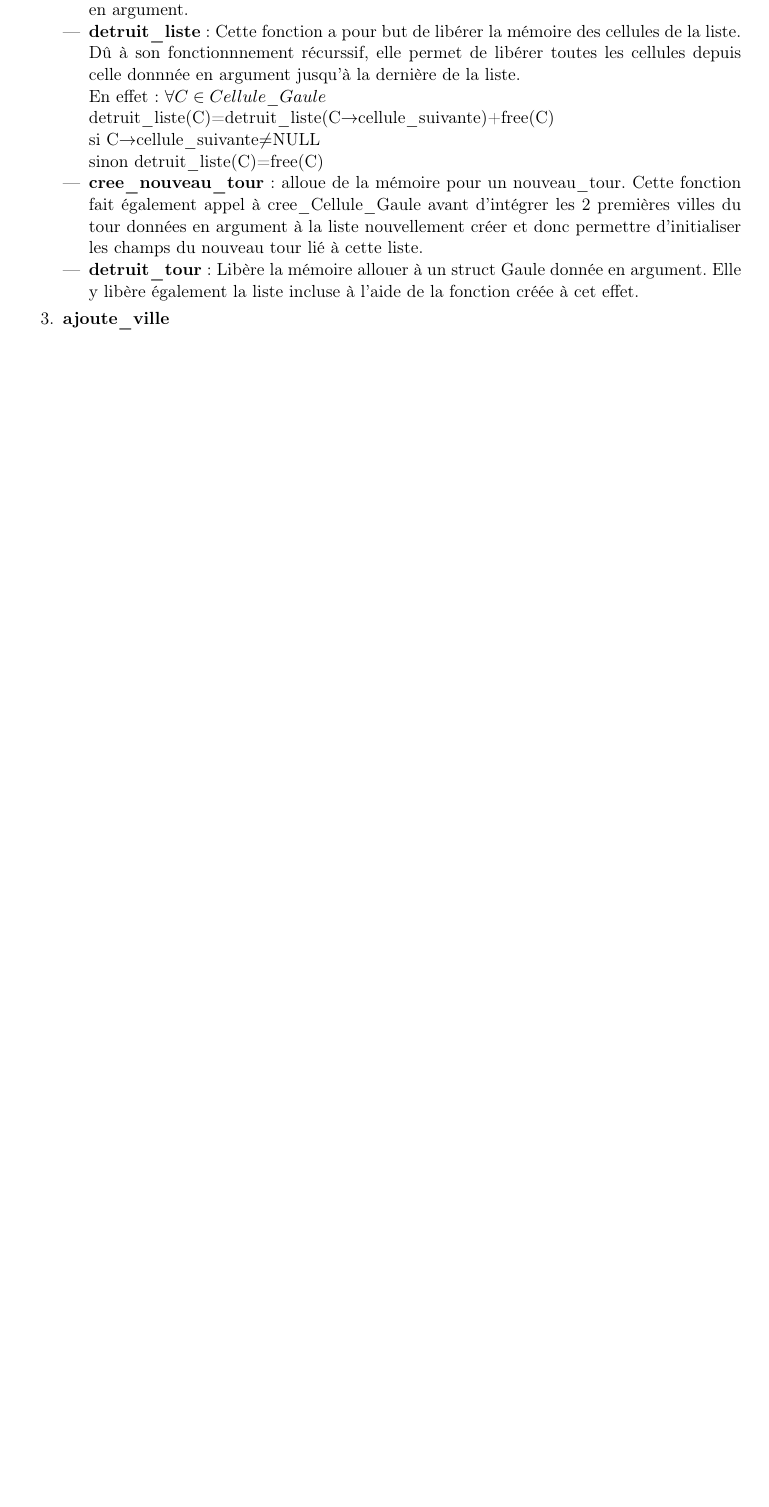
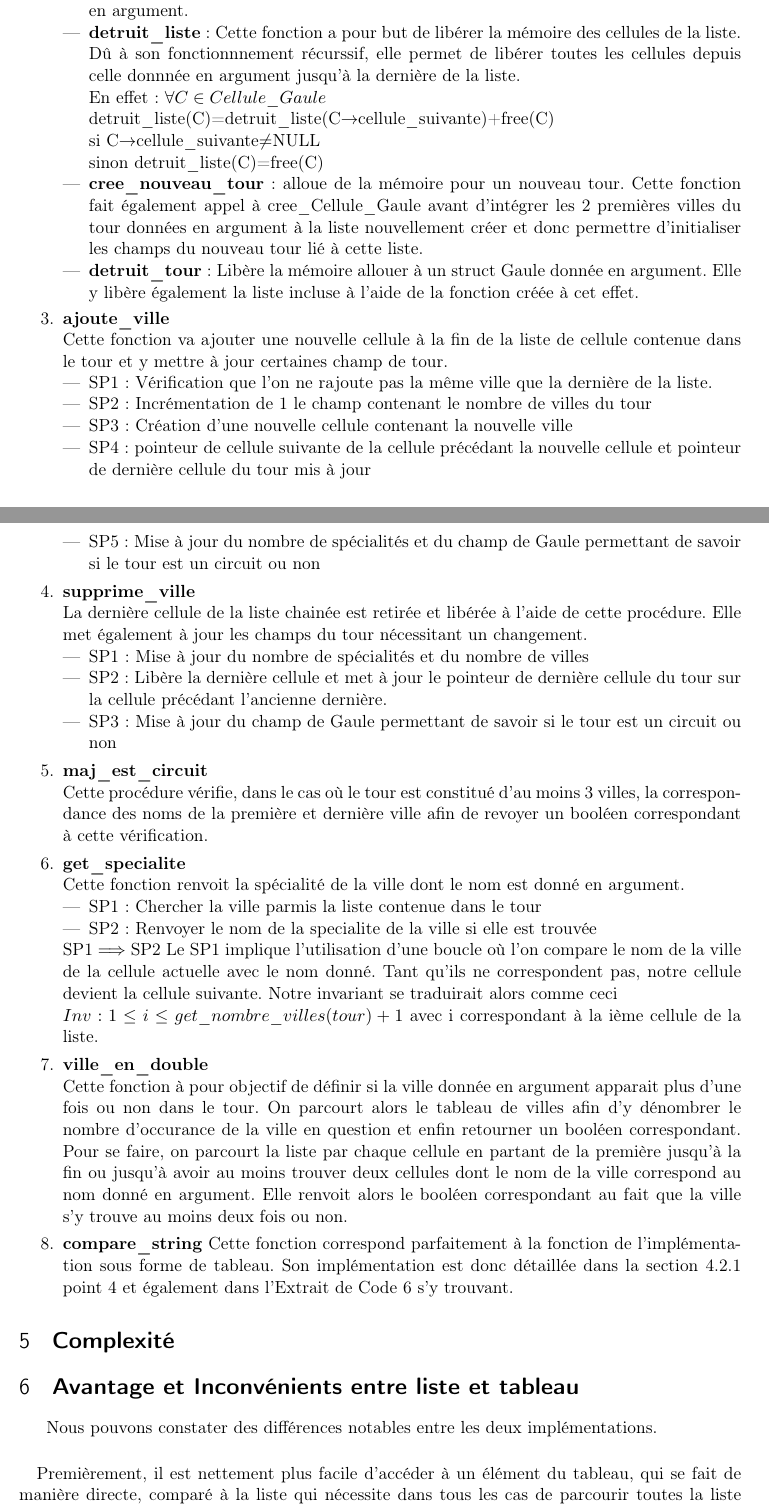
Before and after one commit to Hexalthy219/INFO0947-projet-2, a LaTeX document (rapport/tad-RusseCyril.tex): part of page 11 of 11 before the commit and two parts of pages 11 and 12 of 13 after it, the two joined at a grey line, cut so that both start at the same text, the shorter picture padded with empty space. Compiled offline with pdfLaTeX.

Commit message:
rapport fini sauf complexité, recursivité

```diff
--- a/rapport/tad-RusseCyril.tex
+++ b/rapport/tad-RusseCyril.tex
@@ -566,7 +576,58 @@ il s'agit d'opérations mathématique ou d'allocation de mémoire très simple a
         Elle y libère également la liste incluse à l'aide de la fonction créée à cet effet.
     \end{itemize}
     \item \textbf{ajoute\_ville}
-
+    \\Cette fonction va ajouter une nouvelle cellule à la fin de la liste de cellule contenue dans le
+    tour et y mettre à jour certaines champ de tour.
+    \begin{itemize}
+        \item SP1 : Vérification que l’on ne rajoute pas la même ville que la dernière de la liste.
+        \item SP2 : Incrémentation de 1 le champ contenant le nombre de villes du tour
+        \item SP3 : Création d'une nouvelle cellule contenant la nouvelle ville
+        \item SP4 : pointeur de cellule suivante de la cellule précédant la nouvelle cellule et pointeur
+        de dernière cellule du tour mis à jour
+        \item SP5 : Mise à jour du nombre de spécialités et du champ de Gaule permettant de savoir
+        si le tour est un circuit ou non
+    \end{itemize}
+    \item \textbf{supprime\_ville}
+    \\La dernière cellule de la liste chainée est retirée et libérée à l'aide de cette procédure. Elle met
+    également à jour les champs du tour nécessitant un changement.
+    \begin{itemize}
+        \item SP1 : Mise à jour du nombre de spécialités et du nombre de villes
+        \item SP2 : Libère la dernière cellule et met à jour le pointeur de dernière cellule du tour
+        sur la cellule précédant l'ancienne dernière.
+        \item SP3 : Mise à jour du champ de Gaule permettant de savoir si le tour est un circuit ou
+        non
+    \end{itemize}
+    \item \textbf{maj\_est\_circuit}
+    \\Cette procédure vérifie, dans le cas où le tour est constitué d'au moins 3 villes, la correspondance
+    des noms de la première et dernière ville afin de revoyer un booléen correspondant à cette vérification.
+    \item \textbf{get\_specialite}
+    \\Cette fonction renvoit la spécialité de la ville dont le nom est donné en argument.
+    \begin{itemize}
+        \item SP1 : Chercher la ville parmis la liste contenue dans le tour
+        \item SP2 : Renvoyer le nom de la specialite de la ville si elle est trouvée
+    \end{itemize}
+    SP1$\implies$SP2
+    Le SP1 implique l'utilisation d'une boucle où l'on compare le nom de la ville de la cellule
+    actuelle avec le nom donné. Tant qu'ils ne correspondent pas, notre cellule devient la cellule
+    suivante. Notre invariant se traduirait alors comme ceci
+    \\$Inv : 1\leq i \leq get\_nombre\_villes(tour)+1$ avec i correspondant à la ième cellule de la liste.
+    \item \textbf{ville\_en\_double}
+    \\Cette fonction à pour objectif de définir si la ville donnée en argument apparait plus d’une
+    fois ou non dans le tour. On parcourt alors le tableau de villes afin d’y dénombrer le nombre
+    d’occurance de la ville en question et enfin retourner un booléen correspondant.
+    Pour se faire, on parcourt la liste par chaque cellule en partant de la première jusqu'à la fin ou jusqu'à
+    avoir au moins trouver deux cellules dont le nom de la ville correspond au nom donné en argument.
+    Elle renvoit alors le booléen correspondant au fait que la ville s'y trouve au moins deux fois ou non.
+    \item \textbf{compare\_string}
+    Cette fonction correspond parfaitement à la fonction de l'implémentation sous forme de tableau. Son
+    implémentation est donc détaillée dans la section 4.2.1 point 4 et également dans l'Extrait
+    de Code 6 s'y trouvant.
 \end{enumerate}
 
+\section{\textbf{Complexité}}
 
+\section{\textbf{Avantage et Inconvénients entre liste et tableau}}
+Nous pouvons constater des différences notables entre les deux implémentations.
+
+\paragraph{} Premièrement, il est nettement plus facile d'accéder à un élément du tableau, qui se fait
+de manière directe, comparé à la liste qui nécessite dans tous les cas de parcourir toutes la liste
```
Also changed, not shown: rapport/tad-RusseCyril.pdf, rapport/tad-RusseCyril.tex (27 more changed lines), 5 other files.
